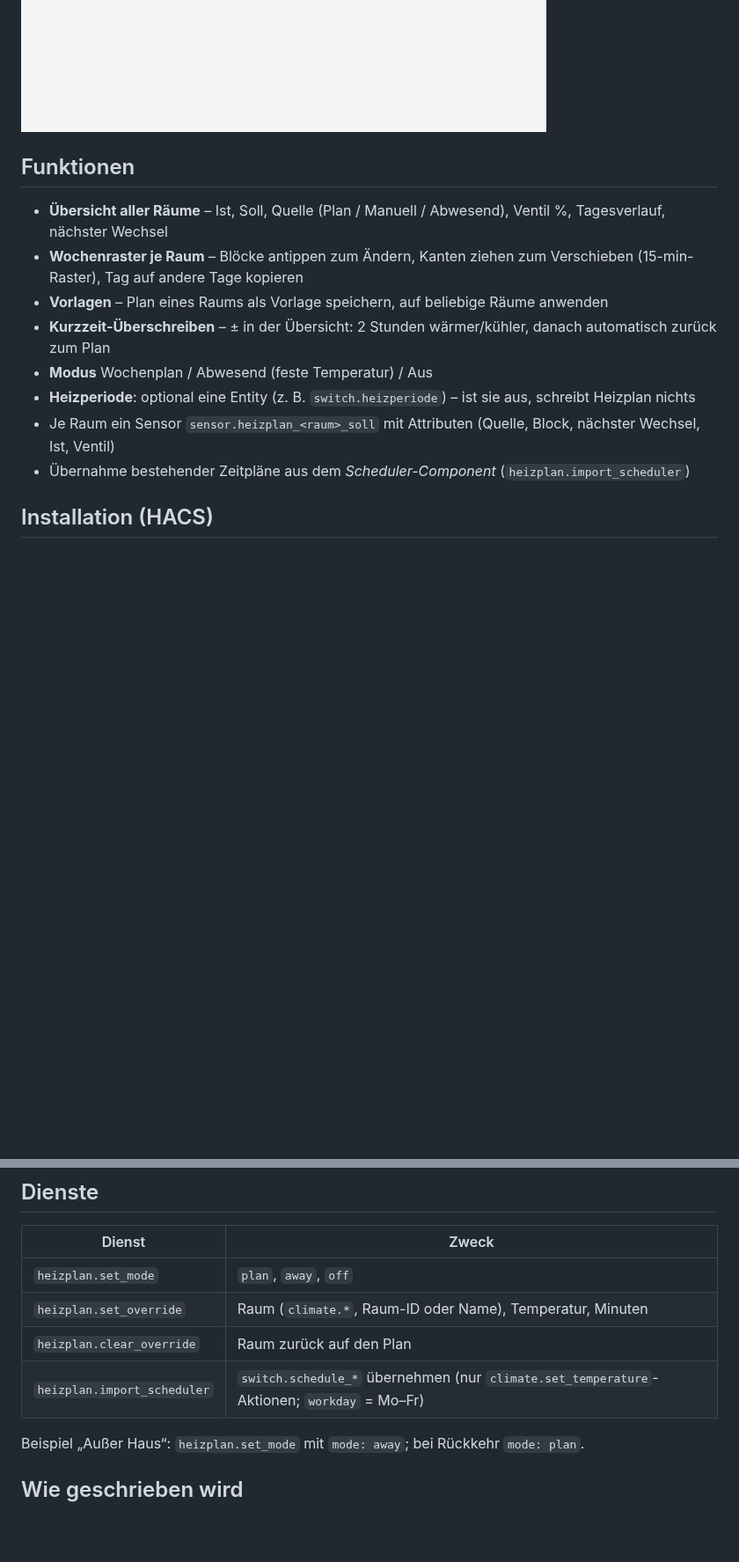
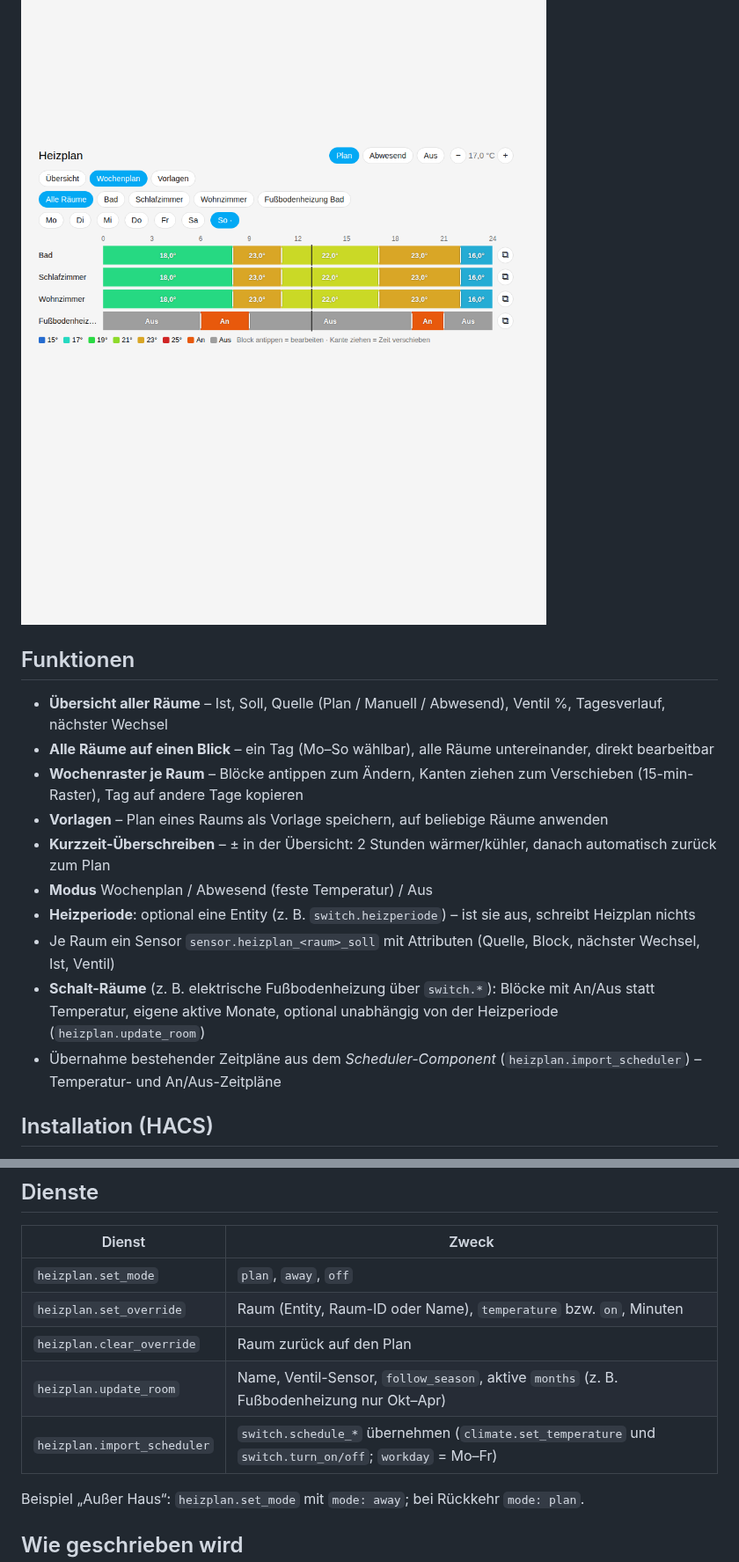
Before and after one commit to PatrickHennigBerlin/ha-heizplan, a Markdown page: README.md, 2 parts joined by grey strips. Shown at 88% size. Drawn GitHub-style; pictures changed too: docs/alle_raeume.png (added); blank space fills up the shorter version.

```diff
--- a/README.md
+++ b/README.md
@@ -7,17 +7,20 @@ Standby-/Nacht-Absenkungen im Regler.
 
 ![Übersicht](docs/uebersicht.png)
 ![Wochenplan](docs/wochenplan.png)
+![Alle Räume](docs/alle_raeume.png)
 
 ## Funktionen
 
 - **Übersicht aller Räume** – Ist, Soll, Quelle (Plan / Manuell / Abwesend), Ventil %, Tagesverlauf, nächster Wechsel
+- **Alle Räume auf einen Blick** – ein Tag (Mo–So wählbar), alle Räume untereinander, direkt bearbeitbar
 - **Wochenraster je Raum** – Blöcke antippen zum Ändern, Kanten ziehen zum Verschieben (15-min-Raster), Tag auf andere Tage kopieren
 - **Vorlagen** – Plan eines Raums als Vorlage speichern, auf beliebige Räume anwenden
 - **Kurzzeit-Überschreiben** – ± in der Übersicht: 2 Stunden wärmer/kühler, danach automatisch zurück zum Plan
 - **Modus** Wochenplan / Abwesend (feste Temperatur) / Aus
 - **Heizperiode**: optional eine Entity (z. B. `switch.heizperiode`) – ist sie aus, schreibt Heizplan nichts
 - Je Raum ein Sensor `sensor.heizplan_<raum>_soll` mit Attributen (Quelle, Block, nächster Wechsel, Ist, Ventil)
-- Übernahme bestehender Zeitpläne aus dem *Scheduler-Component* (`heizplan.import_scheduler`)
+- **Schalt-Räume** (z. B. elektrische Fußbodenheizung über `switch.*`): Blöcke mit An/Aus statt Temperatur, eigene aktive Monate, optional unabhängig von der Heizperiode (`heizplan.update_room`)
+- Übernahme bestehender Zeitpläne aus dem *Scheduler-Component* (`heizplan.import_scheduler`) – Temperatur- und An/Aus-Zeitpläne
 
 ## Installation (HACS)
 
@@ -44,9 +47,10 @@ hide_tabs: false
 | Dienst | Zweck |
 |---|---|
 | `heizplan.set_mode` | `plan`, `away`, `off` |
-| `heizplan.set_override` | Raum (`climate.*`, Raum-ID oder Name), Temperatur, Minuten |
+| `heizplan.set_override` | Raum (Entity, Raum-ID oder Name), `temperature` bzw. `on`, Minuten |
 | `heizplan.clear_override` | Raum zurück auf den Plan |
-| `heizplan.import_scheduler` | `switch.schedule_*` übernehmen (nur `climate.set_temperature`-Aktionen; `workday` = Mo–Fr) |
+| `heizplan.update_room` | Name, Ventil-Sensor, `follow_season`, aktive `months` (z. B. Fußbodenheizung nur Okt–Apr) |
+| `heizplan.import_scheduler` | `switch.schedule_*` übernehmen (`climate.set_temperature` und `switch.turn_on/off`; `workday` = Mo–Fr) |
 
 Beispiel „Außer Haus“: `heizplan.set_mode` mit `mode: away`; bei Rückkehr `mode: plan`.
 
```
Also changed, not shown: 14 other files.
